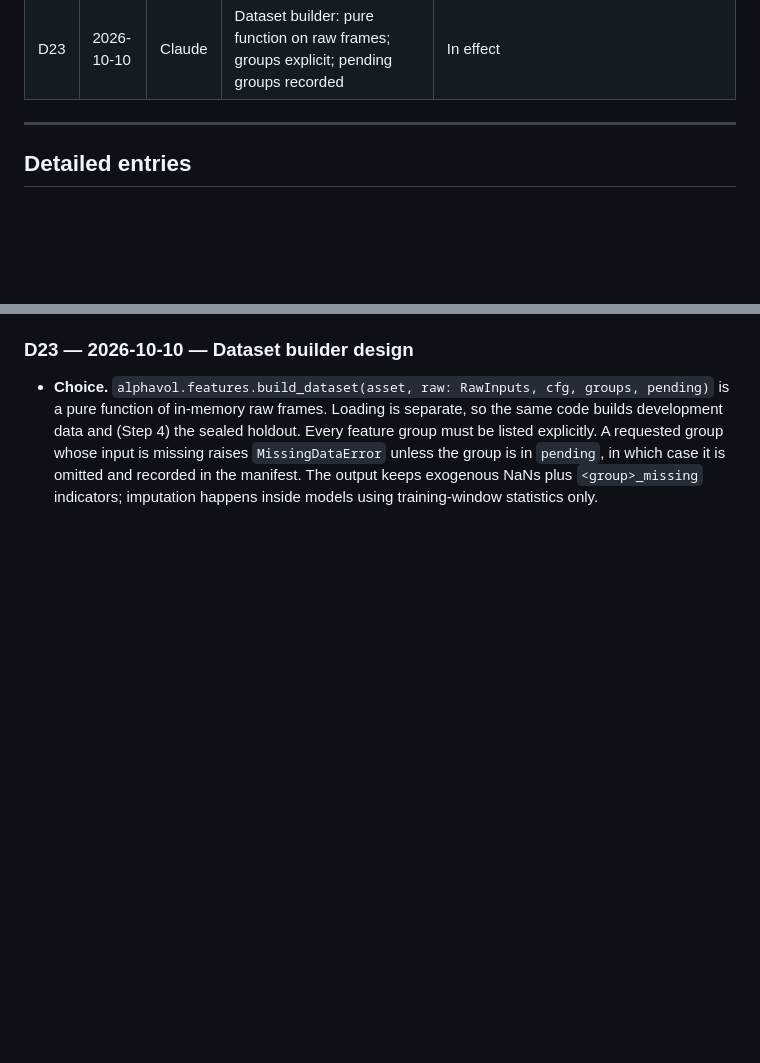
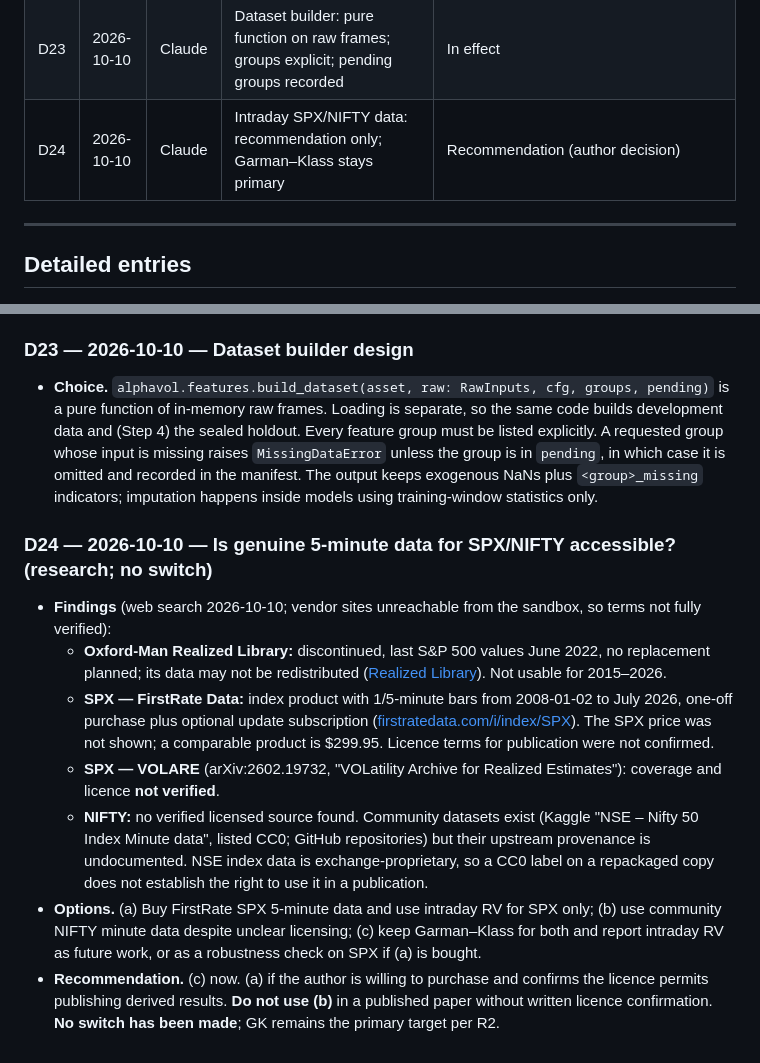
Before and after one commit to VT69/AlphaVol-NeuralHAR-Global, a Markdown page: analysis/DECISIONS.md, 2 parts joined by grey strips. GitHub-like rendering; blank space fills up the shorter version.

Commit message:
log: D24 intraday SPX/NIFTY data research (recommendation, no switch)
Co-Authored-By: Claude Opus 5.5 <noreply@anthropic.com>
Claude-Session: https://claude.ai/code/session_01JzbCxsK251VYjiTnA3qf14

```diff
--- a/analysis/DECISIONS.md
+++ b/analysis/DECISIONS.md
@@ -34,6 +34,7 @@ Every design decision is logged **before** it is acted on: date, options conside
 | D21 | 2026-10-10 | Claude | Sealed-holdout guard enforced in code (`alphavol/io.py`) | In effect |
 | D22 | 2026-10-10 | Claude | BTC microstructure recomputed causally from 5-min bars; implied-vol timing | In effect |
 | D23 | 2026-10-10 | Claude | Dataset builder: pure function on raw frames; groups explicit; pending groups recorded | In effect |
+| D24 | 2026-10-10 | Claude | Intraday SPX/NIFTY data: recommendation only; Garman–Klass stays primary | Recommendation (author decision) |
 
 ---
 
@@ -125,3 +126,12 @@ Every design decision is logged **before** it is acted on: date, options conside
 
 ### D23 — 2026-10-10 — Dataset builder design
 * **Choice.** `alphavol.features.build_dataset(asset, raw: RawInputs, cfg, groups, pending)` is a pure function of in-memory raw frames. Loading is separate, so the same code builds development data and (Step 4) the sealed holdout. Every feature group must be listed explicitly. A requested group whose input is missing raises `MissingDataError` unless the group is in `pending`, in which case it is omitted and recorded in the manifest. The output keeps exogenous NaNs plus `<group>_missing` indicators; imputation happens inside models using training-window statistics only.
+
+### D24 — 2026-10-10 — Is genuine 5-minute data for SPX/NIFTY accessible? (research; no switch)
+* **Findings** (web search 2026-10-10; vendor sites unreachable from the sandbox, so terms not fully verified):
+  * **Oxford-Man Realized Library:** discontinued, last S&P 500 values June 2022, no replacement planned; its data may not be redistributed ([Realized Library](https://realized.oxford-man.ox.ac.uk/)). Not usable for 2015–2026.
+  * **SPX — FirstRate Data:** index product with 1/5-minute bars from 2008-01-02 to July 2026, one-off purchase plus optional update subscription ([firstratedata.com/i/index/SPX](https://firstratedata.com/i/index/SPX)). The SPX price was not shown; a comparable product is $299.95. Licence terms for publication were not confirmed.
+  * **SPX — VOLARE** (arXiv:2602.19732, "VOLatility Archive for Realized Estimates"): coverage and licence **not verified**.
+  * **NIFTY:** no verified licensed source found. Community datasets exist (Kaggle "NSE – Nifty 50 Index Minute data", listed CC0; GitHub repositories) but their upstream provenance is undocumented. NSE index data is exchange-proprietary, so a CC0 label on a repackaged copy does not establish the right to use it in a publication.
+* **Options.** (a) Buy FirstRate SPX 5-minute data and use intraday RV for SPX only; (b) use community NIFTY minute data despite unclear licensing; (c) keep Garman–Klass for both and report intraday RV as future work, or as a robustness check on SPX if (a) is bought.
+* **Recommendation.** (c) now. (a) if the author is willing to purchase and confirms the licence permits publishing derived results. **Do not use (b)** in a published paper without written licence confirmation. **No switch has been made**; GK remains the primary target per R2.
```
